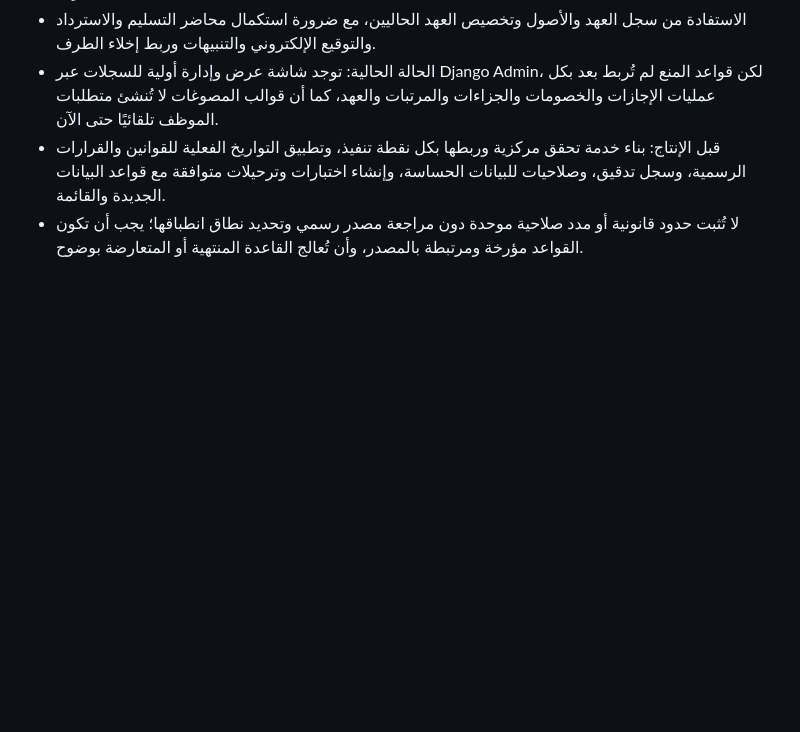
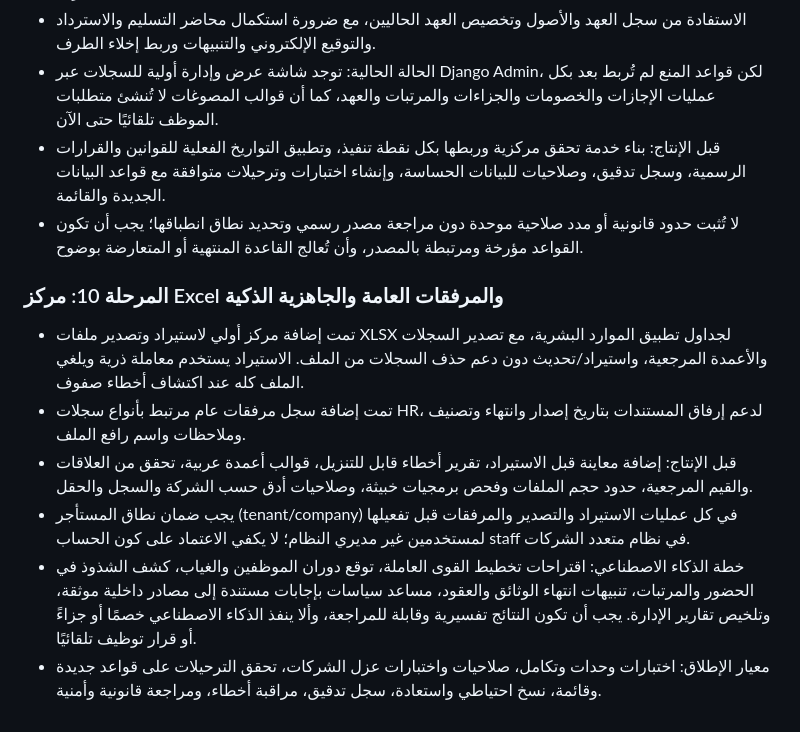
Before and after one commit to cpaswp/swp-homes, a Markdown page: HRMS_ROADMAP_AR.md, the part around the change. Rendered like a GitHub page; blank space fills up the shorter version.

Commit message:
Document Excel data exchange, attachments and AI roadmap

```diff
--- a/HRMS_ROADMAP_AR.md
+++ b/HRMS_ROADMAP_AR.md
@@ -176,3 +176,12 @@
 - الحالة الحالية: توجد شاشة عرض وإدارة أولية للسجلات عبر Django Admin، لكن قواعد المنع لم تُربط بعد بكل عمليات الإجازات والخصومات والجزاءات والمرتبات والعهد، كما أن قوالب المصوغات لا تُنشئ متطلبات الموظف تلقائيًا حتى الآن.
 - قبل الإنتاج: بناء خدمة تحقق مركزية وربطها بكل نقطة تنفيذ، وتطبيق التواريخ الفعلية للقوانين والقرارات الرسمية، وسجل تدقيق، وصلاحيات للبيانات الحساسة، وإنشاء اختبارات وترحيلات متوافقة مع قواعد البيانات الجديدة والقائمة.
 - لا تُثبت حدود قانونية أو مدد صلاحية موحدة دون مراجعة مصدر رسمي وتحديد نطاق انطباقها؛ يجب أن تكون القواعد مؤرخة ومرتبطة بالمصدر، وأن تُعالج القاعدة المنتهية أو المتعارضة بوضوح.
+
+
+### المرحلة 10: مركز Excel والمرفقات العامة والجاهزية الذكية
+- تمت إضافة مركز أولي لاستيراد وتصدير ملفات XLSX لجداول تطبيق الموارد البشرية، مع تصدير السجلات والأعمدة المرجعية، واستيراد/تحديث دون دعم حذف السجلات من الملف. الاستيراد يستخدم معاملة ذرية ويلغي الملف كله عند اكتشاف أخطاء صفوف.
+- تمت إضافة سجل مرفقات عام مرتبط بأنواع سجلات HR، لدعم إرفاق المستندات بتاريخ إصدار وانتهاء وتصنيف وملاحظات واسم رافع الملف.
+- قبل الإنتاج: إضافة معاينة قبل الاستيراد، تقرير أخطاء قابل للتنزيل، قوالب أعمدة عربية، تحقق من العلاقات والقيم المرجعية، حدود حجم الملفات وفحص برمجيات خبيثة، وصلاحيات أدق حسب الشركة والسجل والحقل.
+- يجب ضمان نطاق المستأجر (tenant/company) في كل عمليات الاستيراد والتصدير والمرفقات قبل تفعيلها لمستخدمين غير مديري النظام؛ لا يكفي الاعتماد على كون الحساب staff في نظام متعدد الشركات.
+- خطة الذكاء الاصطناعي: اقتراحات تخطيط القوى العاملة، توقع دوران الموظفين والغياب، كشف الشذوذ في الحضور والمرتبات، تنبيهات انتهاء الوثائق والعقود، مساعد سياسات بإجابات مستندة إلى مصادر داخلية موثقة، وتلخيص تقارير الإدارة. يجب أن تكون النتائج تفسيرية وقابلة للمراجعة، وألا ينفذ الذكاء الاصطناعي خصمًا أو جزاءً أو قرار توظيف تلقائيًا.
+- معيار الإطلاق: اختبارات وحدات وتكامل، صلاحيات واختبارات عزل الشركات، تحقق الترحيلات على قواعد جديدة وقائمة، نسخ احتياطي واستعادة، سجل تدقيق، مراقبة أخطاء، ومراجعة قانونية وأمنية.
```
